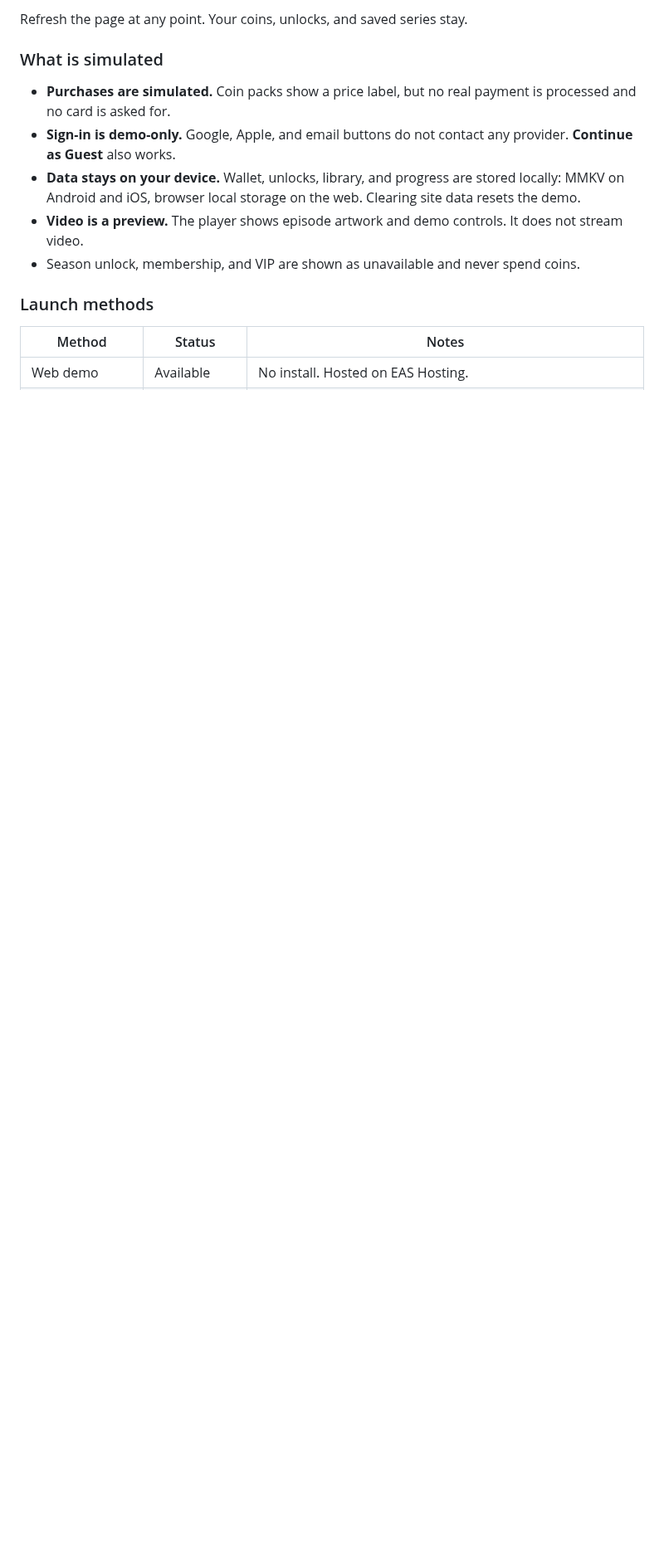
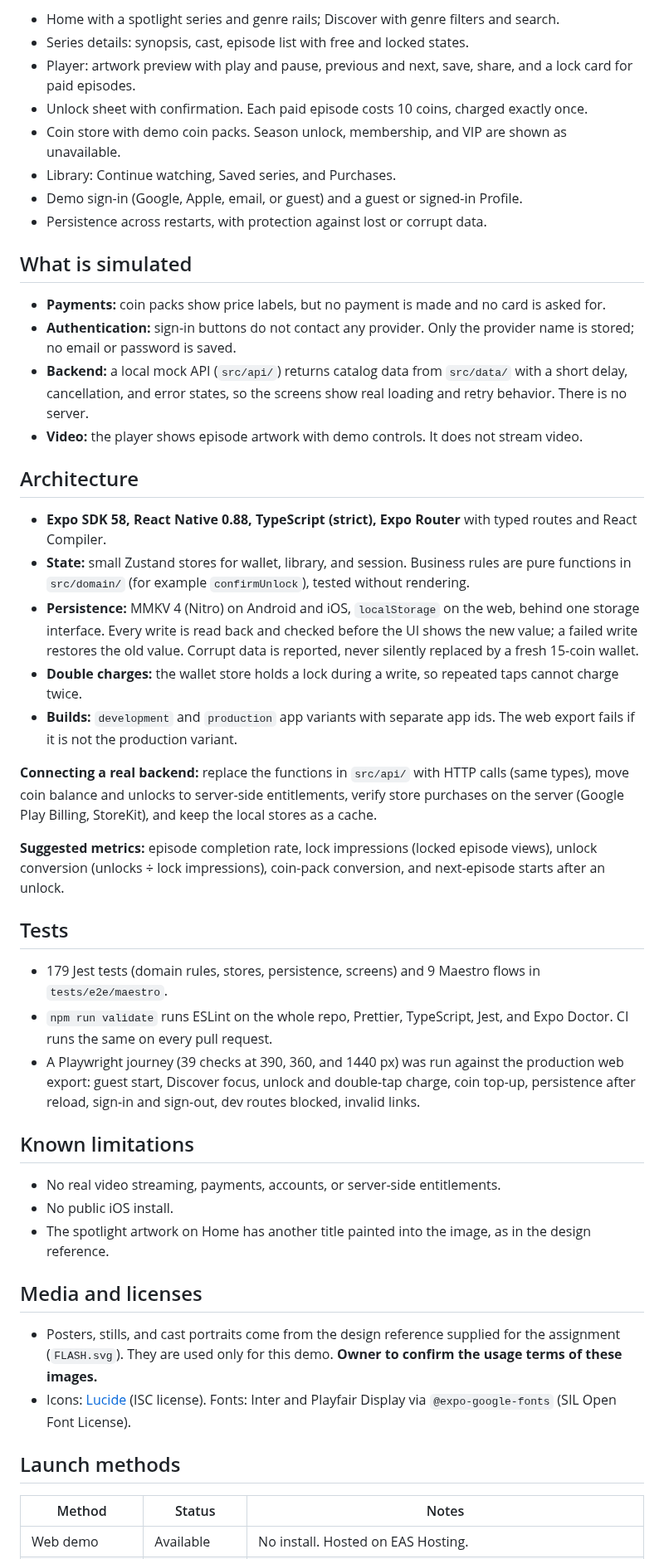
Before and after one commit to DMihail/DramaFlash, a Markdown page: README.md, the part around one of its changes. Shown at 83% size. Drawn GitHub-style; blank space fills up the shorter version.

```diff
--- a/README.md
+++ b/README.md
@@ -33,15 +35,50 @@ You do not need to clone the repo or install anything to try the demo.
 
-Refresh the page at any point. Your coins, unlocks, and saved series stay.
+- Home with a spotlight series and genre rails; Discover with genre filters and search.
+- Series details: synopsis, cast, episode list with free and locked states.
+- Player: artwork preview with play and pause, previous and next, save, share, and a lock card for paid episodes.
+- Unlock sheet with confirmation. Each paid episode costs 10 coins, charged exactly once.
+- Coin store with demo coin packs. Season unlock, membership, and VIP are shown as unavailable.
+- Library: Continue watching, Saved series, and Purchases.
+- Demo sign-in (Google, Apple, email, or guest) and a guest or signed-in Profile.
+- Persistence across restarts, with protection against lost or corrupt data.
 
-### What is simulated
+## What is simulated
 
-- **Purchases are simulated.** Coin packs show a price label, but no real payment is processed and no card is asked for.
-- **Sign-in is demo-only.** Google, Apple, and email buttons do not contact any provider. **Continue as Guest** also works.
-- **Data stays on your device.** Wallet, unlocks, library, and progress are stored locally: MMKV on Android and iOS, browser local storage on the web. Clearing site data resets the demo.
-- **Video is a preview.** The player shows episode artwork and demo controls. It does not stream video.
-- Season unlock, membership, and VIP are shown as unavailable and never spend coins.
+- **Payments:** coin packs show price labels, but no payment is made and no card is asked for.
+- **Authentication:** sign-in buttons do not contact any provider. Only the provider name is stored; no email or password is saved.
+- **Backend:** a local mock API (`src/api/`) returns catalog data from `src/data/` with a short delay, cancellation, and error states, so the screens show real loading and retry behavior. There is no server.
+- **Video:** the player shows episode artwork with demo controls. It does not stream video.
 
-### Launch methods
+## Architecture
+
+- **Expo SDK 58, React Native 0.88, TypeScript (strict), Expo Router** with typed routes and React Compiler.
+- **State:** small Zustand stores for wallet, library, and session. Business rules are pure functions in `src/domain/` (for example `confirmUnlock`), tested without rendering.
+- **Persistence:** MMKV 4 (Nitro) on Android and iOS, `localStorage` on the web, behind one storage interface. Every write is read back and checked before the UI shows the new value; a failed write restores the old value. Corrupt data is reported, never silently replaced by a fresh 15-coin wallet.
+- **Double charges:** the wallet store holds a lock during a write, so repeated taps cannot charge twice.
+- **Builds:** `development` and `production` app variants with separate app ids. The web export fails if it is not the production variant.
+
+**Connecting a real backend:** replace the functions in `src/api/` with HTTP calls (same types), move coin balance and unlocks to server-side entitlements, verify store purchases on the server (Google Play Billing, StoreKit), and keep the local stores as a cache.
+
+**Suggested metrics:** episode completion rate, lock impressions (locked episode views), unlock conversion (unlocks ÷ lock impressions), coin-pack conversion, and next-episode starts after an unlock.
+
+## Tests
+
+- 179 Jest tests (domain rules, stores, persistence, screens) and 9 Maestro flows in `tests/e2e/maestro`.
+- `npm run validate` runs ESLint on the whole repo, Prettier, TypeScript, Jest, and Expo Doctor. CI runs the same on every pull request.
+- A Playwright journey (39 checks at 390, 360, and 1440 px) was run against the production web export: guest start, Discover focus, unlock and double-tap charge, coin top-up, persistence after reload, sign-in and sign-out, dev routes blocked, invalid links.
+
+## Known limitations
+
+- No real video streaming, payments, accounts, or server-side entitlements.
+- No public iOS install.
+- The spotlight artwork on Home has another title painted into the image, as in the design reference.
+
+## Media and licenses
+
+- Posters, stills, and cast portraits come from the design reference supplied for the assignment (`FLASH.svg`). They are used only for this demo. **Owner to confirm the usage terms of these images.**
+- Icons: [Lucide](https://lucide.dev) (ISC license). Fonts: Inter and Playfair Display via `@expo-google-fonts` (SIL Open Font License).
+
+## Launch methods
 
 | Method              | Status          | Notes                                                                                                                                  |
 | ------------------- | --------------- | -------------------------------------------------------------------------------------------------------------------------------------- |
```
Also changed, not shown: other parts of README.md (+24 -22 lines), deliverables/screenshots/home.jpg (added), deliverables/screenshots/library.jpg (added), deliverables/screenshots/profile-guest.jpg (added), deliverables/screenshots/unlock.jpg (added), 1 other file.
